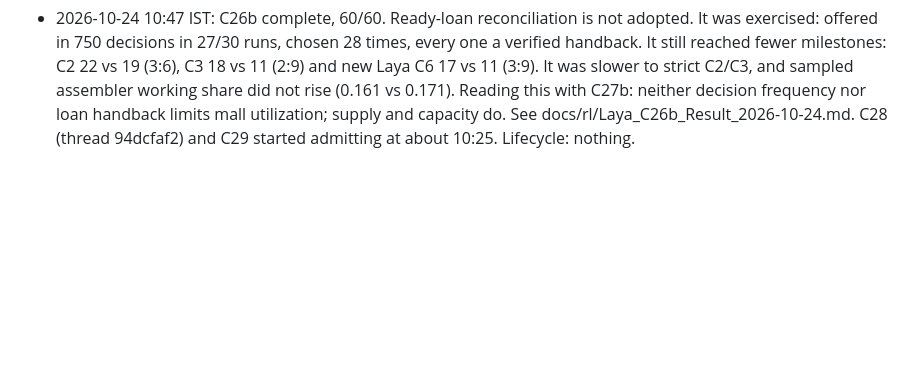
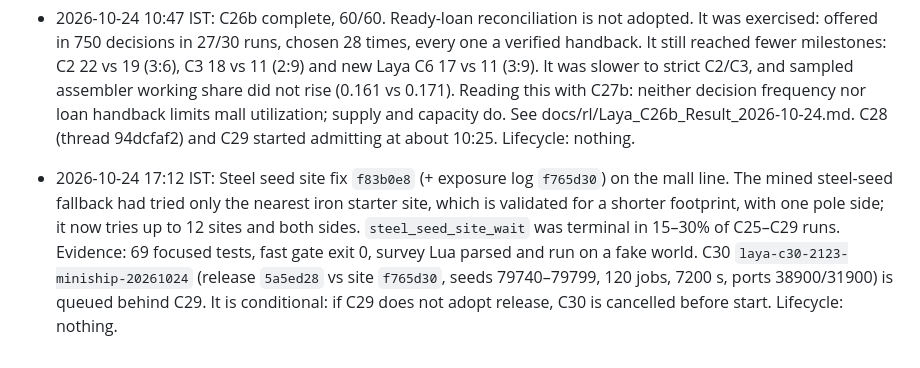
Before and after one commit to djsmanchanda/Factorio_Cursor_RL_Agent, a Markdown page: CURRENT_STATUS.md, the part around the change. GitHub-like rendering; blank space fills up the shorter version.

Commit message:
docs(RL Laya): queue C30 (steel seed site fix) behind C29
Co-Authored-By: Claude Opus 5.5 <noreply@anthropic.com>

```diff
--- a/CURRENT_STATUS.md
+++ b/CURRENT_STATUS.md
@@ -575,3 +575,5 @@ Set shared new-cohort default7200 and updated generators; longer15000-second res
 - 2026-10-24 09:53 IST: C27b complete, 60/60. Linear3 wait pacing is not adopted. It was fully exercised: effective waits fell from 17.7 to 8.2 game s and decisions per game second rose 15%. Yet linear3 runs stall sooner (a median of 65 vs 103 game minutes played) and reach fewer later milestones: C5 12 vs 20 (4:12 pairs), new Laya C6 10 vs 16 (4:10). They are also slower to strict C3–C6, while C2 is level. See docs/rl/Laya_C27b_Result_2026-10-24.md; the new endpoint script is data/laya-orchestration/takeover-20261021/mall_endpoints.py. Lifecycle: nothing.
 
 - 2026-10-24 10:47 IST: C26b complete, 60/60. Ready-loan reconciliation is not adopted. It was exercised: offered in 750 decisions in 27/30 runs, chosen 28 times, every one a verified handback. It still reached fewer milestones: C2 22 vs 19 (3:6), C3 18 vs 11 (2:9) and new Laya C6 17 vs 11 (3:9). It was slower to strict C2/C3, and sampled assembler working share did not rise (0.161 vs 0.171). Reading this with C27b: neither decision frequency nor loan handback limits mall utilization; supply and capacity do. See docs/rl/Laya_C26b_Result_2026-10-24.md. C28 (thread 94dcfaf2) and C29 started admitting at about 10:25. Lifecycle: nothing.
+
+- 2026-10-24 17:12 IST: Steel seed site fix `f83b0e8` (+ exposure log `f765d30`) on the mall line. The mined steel-seed fallback had tried only the nearest iron starter site, which is validated for a shorter footprint, with one pole side; it now tries up to 12 sites and both sides. `steel_seed_site_wait` was terminal in 15–30% of C25–C29 runs. Evidence: 69 focused tests, fast gate exit 0, survey Lua parsed and run on a fake world. C30 `laya-c30-2123-miniship-20261024` (release `5a5ed28` vs site `f765d30`, seeds 79740–79799, 120 jobs, 7200 s, ports 38900/31900) is queued behind C29. It is conditional: if C29 does not adopt release, C30 is cancelled before start. Lifecycle: nothing.
```
Also changed, not shown: docs/rl/Laya_Cohort_Ledger_2026-10-21.md (+2 -0 lines).
